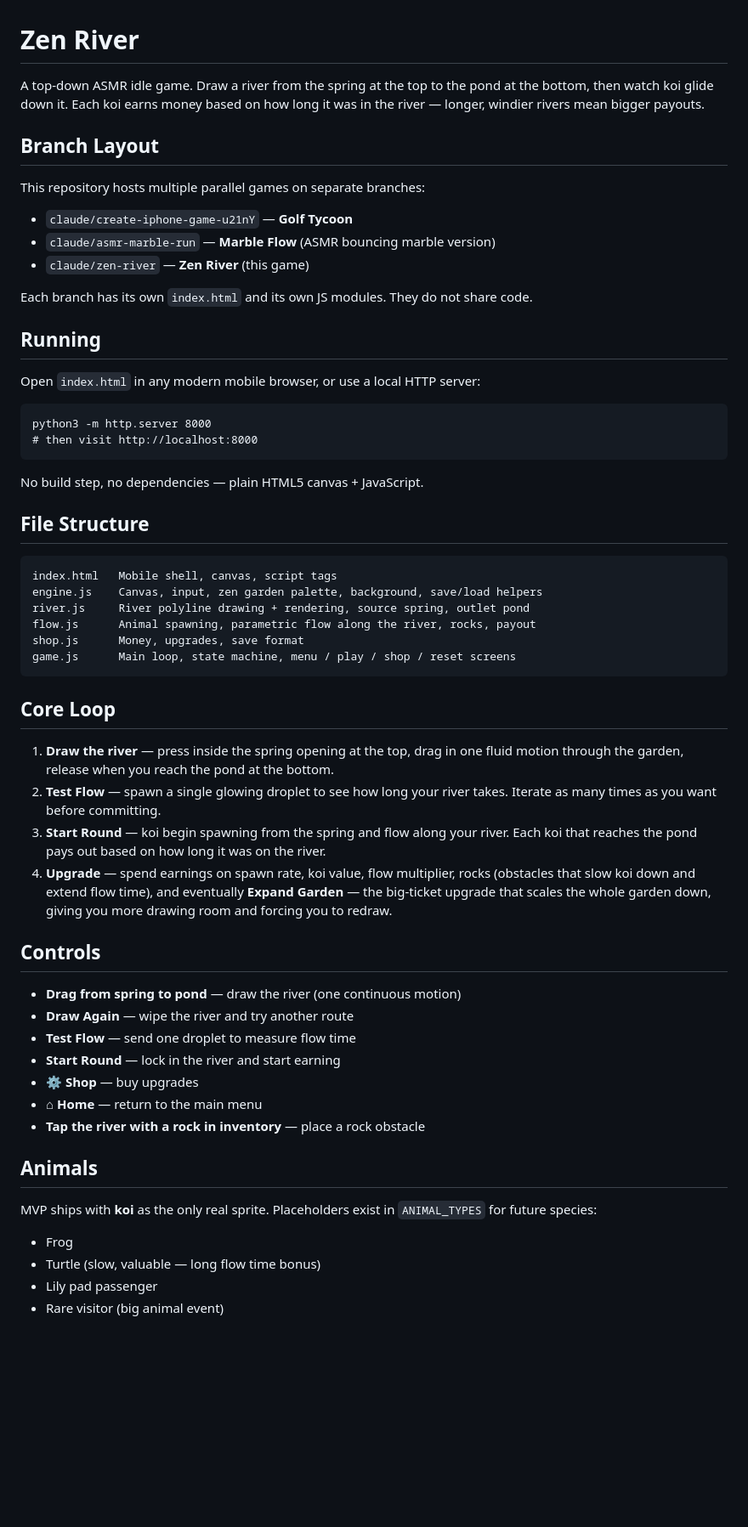
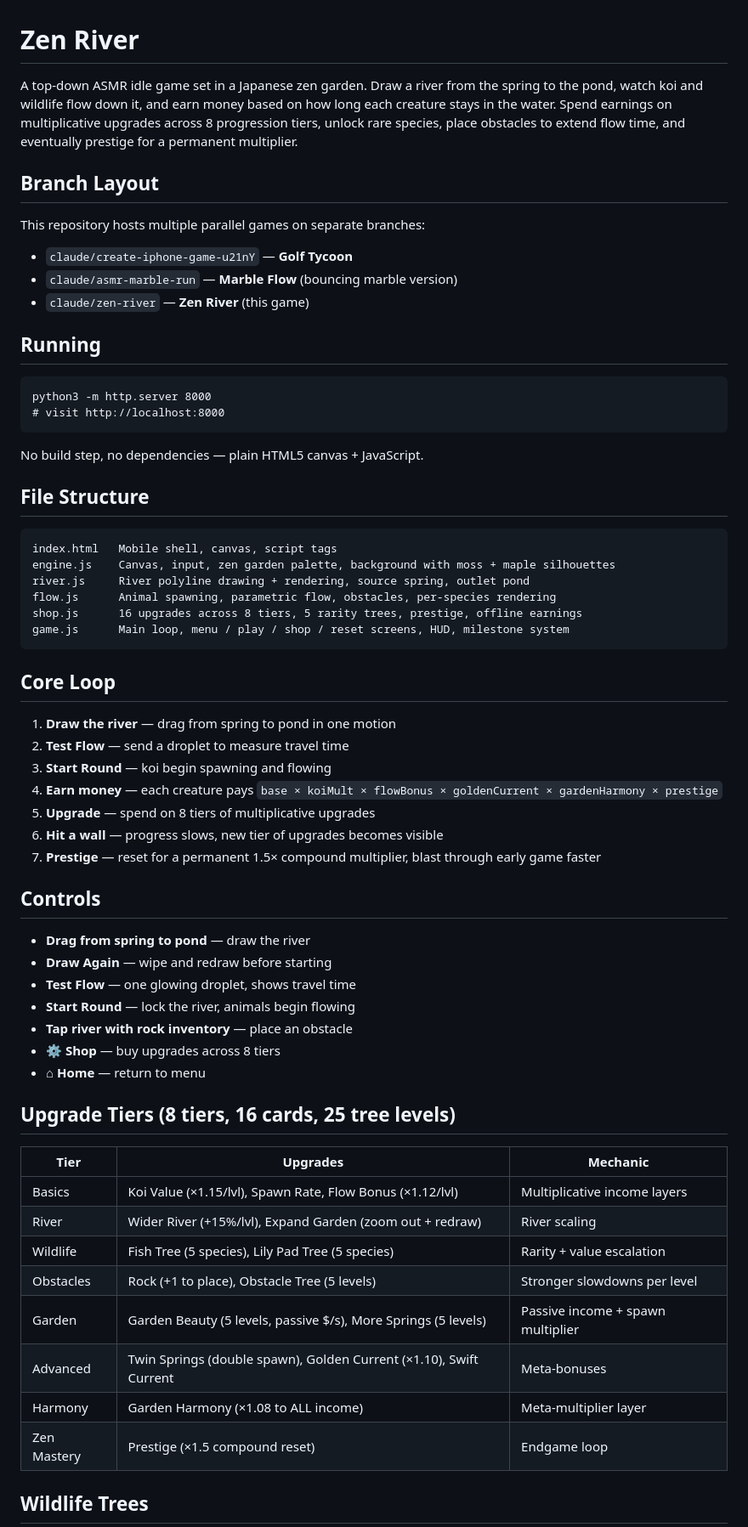
Before and after one commit to oversized93/Mobile-App-Test, a Markdown page: README.md, the part around one of its changes. Shown at 85% size. Drawn GitHub-style; blank space fills up the shorter version.

Commit message:
Update README + new idle game design doc covering all 7 tenets

````diff
--- a/README.md
+++ b/README.md
@@ -1,24 +1,20 @@
 # Zen River
 
-A top-down ASMR idle game. Draw a river from the spring at the top to the pond at the bottom, then watch koi glide down it. Each koi earns money based on how long it was in the river — longer, windier rivers mean bigger payouts.
+A top-down ASMR idle game set in a Japanese zen garden. Draw a river from the spring to the pond, watch koi and wildlife flow down it, and earn money based on how long each creature stays in the water. Spend earnings on multiplicative upgrades across 8 progression tiers, unlock rare species, place obstacles to extend flow time, and eventually prestige for a permanent multiplier.
 
 ## Branch Layout
 
 This repository hosts multiple parallel games on separate branches:
 
 - `claude/create-iphone-game-u21nY` — **Golf Tycoon**
-- `claude/asmr-marble-run` — **Marble Flow** (ASMR bouncing marble version)
+- `claude/asmr-marble-run` — **Marble Flow** (bouncing marble version)
 - `claude/zen-river` — **Zen River** (this game)
-
-Each branch has its own `index.html` and its own JS modules. They do not share code.
 
 ## Running
 
-Open `index.html` in any modern mobile browser, or use a local HTTP server:
-
 ```
 python3 -m http.server 8000
-# then visit http://localhost:8000
+# visit http://localhost:8000
 ```
 
 No build step, no dependencies — plain HTML5 canvas + JavaScript.
@@ -27,36 +23,45 @@ No build step, no dependencies — plain HTML5 canvas + JavaScript.
 
 ```
 index.html   Mobile shell, canvas, script tags
-engine.js    Canvas, input, zen garden palette, background, save/load helpers
+engine.js    Canvas, input, zen garden palette, background with moss + maple silhouettes
 river.js     River polyline drawing + rendering, source spring, outlet pond
-flow.js      Animal spawning, parametric flow along the river, rocks, payout
-shop.js      Money, upgrades, save format
-game.js      Main loop, state machine, menu / play / shop / reset screens
+flow.js      Animal spawning, parametric flow, obstacles, per-species rendering
+shop.js      16 upgrades across 8 tiers, 5 rarity trees, prestige, offline earnings
+game.js      Main loop, menu / play / shop / reset screens, HUD, milestone system
 ```
 
 ## Core Loop
 
-1. **Draw the river** — press inside the spring opening at the top, drag in one fluid motion through the garden, release when you reach the pond at the bottom.
-2. **Test Flow** — spawn a single glowing droplet to see how long your river takes. Iterate as many times as you want before committing.
-3. **Start Round** — koi begin spawning from the spring and flow along your river. Each koi that reaches the pond pays out based on how long it was on the river.
-4. **Upgrade** — spend earnings on spawn rate, koi value, flow multiplier, rocks (obstacles that slow koi down and extend flow time), and eventually **Expand Garden** — the big-ticket upgrade that scales the whole garden down, giving you more drawing room and forcing you to redraw.
+1. **Draw the river** — drag from spring to pond in one motion
+2. **Test Flow** — send a droplet to measure travel time
+3. **Start Round** — koi begin spawning and flowing
+4. **Earn money** — each creature pays `base × koiMult × flowBonus × goldenCurrent × gardenHarmony × prestige`
+5. **Upgrade** — spend on 8 tiers of multiplicative upgrades
+6. **Hit a wall** — progress slows, new tier of upgrades becomes visible
+7. **Prestige** — reset for a permanent 1.5× compound multiplier, blast through early game faster
 
 ## Controls
 
-- **Drag from spring to pond** — draw the river (one continuous motion)
-- **Draw Again** — wipe the river and try another route
-- **Test Flow** — send one droplet to measure flow time
-- **Start Round** — lock in the river and start earning
-- **⚙ Shop** — buy upgrades
-- **⌂ Home** — return to the main menu
-- **Tap the river with a rock in inventory** — place a rock obstacle
+- **Drag from spring to pond** — draw the river
+- **Draw Again** — wipe and redraw before starting
+- **Test Flow** — one glowing droplet, shows travel time
+- **Start Round** — lock the river, animals begin flowing
+- **Tap river with rock inventory** — place an obstacle
+- **⚙ Shop** — buy upgrades across 8 tiers
+- **⌂ Home** — return to menu
 
-## Animals
+## Upgrade Tiers (8 tiers, 16 cards, 25 tree levels)
 
-MVP ships with **koi** as the only real sprite. Placeholders exist in `ANIMAL_TYPES` for future species:
+| Tier | Upgrades | Mechanic |
+|---|---|---|
+| Basics | Koi Value (×1.15/lvl), Spawn Rate, Flow Bonus (×1.12/lvl) | Multiplicative income layers |
+| River | Wider River (+15%/lvl), Expand Garden (zoom out + redraw) | River scaling |
+| Wildlife | Fish Tree (5 species), Lily Pad Tree (5 species) | Rarity + value escalation |
+| Obstacles | Rock (+1 to place), Obstacle Tree (5 levels) | Stronger slowdowns per level |
+| Garden | Garden Beauty (5 levels, passive $/s), More Springs (5 levels) | Passive income + spawn multiplier |
+| Advanced | Twin Springs (double spawn), Golden Current (×1.10), Swift Current | Meta-bonuses |
+| Harmony | Garden Harmony (×1.08 to ALL income) | Meta-multiplier layer |
+| Zen Mastery | Prestige (×1.5 compound reset) | Endgame loop |
 
-- Frog
-- Turtle (slow, valuable — long flow time bonus)
-- Lily pad passenger
-- Rare visitor (big animal event)
+## Wildlife Trees
 
````
Also changed, not shown: other parts of README.md (+25 -20 lines), IDLE-GAME-DESIGN.md (added, +200 -0 lines).
